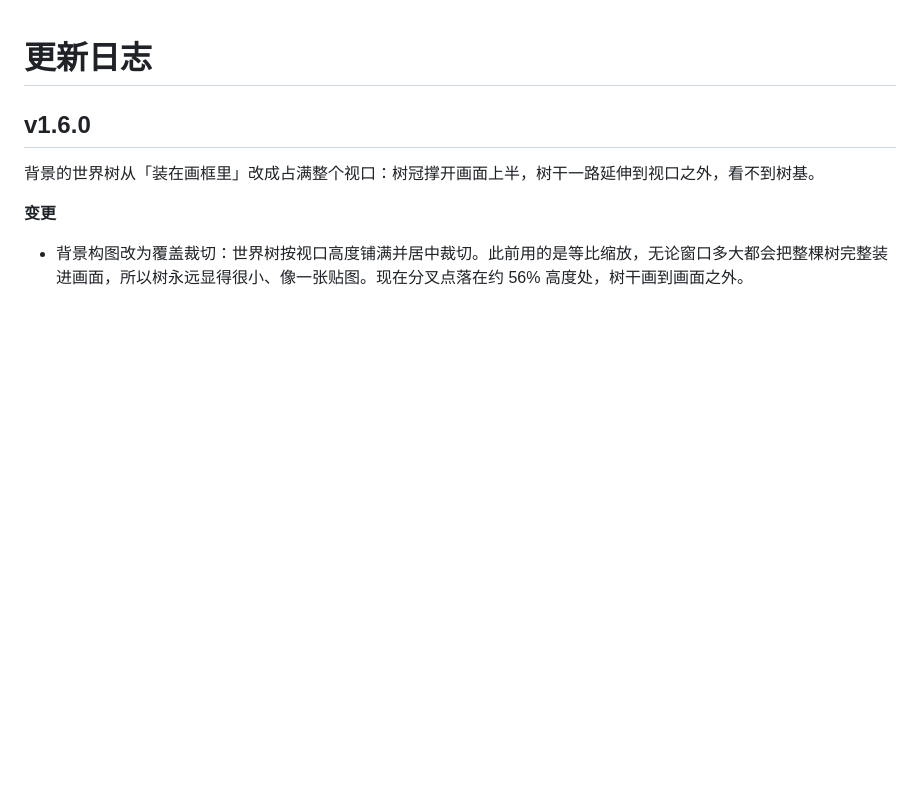
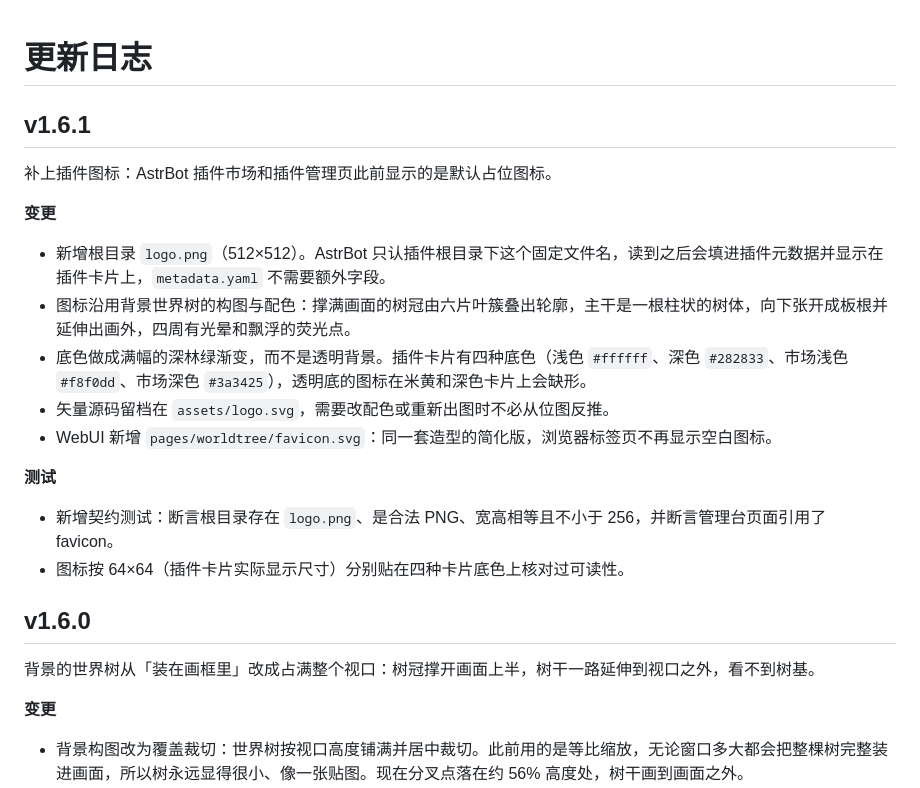
Before and after one commit to Whereis-Alice/astrbot_plugin_worldtree_lore, a Markdown page: CHANGELOG.md, the part around the change. Drawn GitHub-style; blank space fills up the shorter version.

```diff
--- a/CHANGELOG.md
+++ b/CHANGELOG.md
@@ -1,4 +1,21 @@
 # 更新日志
+
+## v1.6.1
+
+补上插件图标：AstrBot 插件市场和插件管理页此前显示的是默认占位图标。
+
+**变更**
+
+- 新增根目录 `logo.png`（512×512）。AstrBot 只认插件根目录下这个固定文件名，读到之后会填进插件元数据并显示在插件卡片上，`metadata.yaml` 不需要额外字段。
+- 图标沿用背景世界树的构图与配色：撑满画面的树冠由六片叶簇叠出轮廓，主干是一根柱状的树体，向下张开成板根并延伸出画外，四周有光晕和飘浮的荧光点。
+- 底色做成满幅的深林绿渐变，而不是透明背景。插件卡片有四种底色（浅色 `#ffffff`、深色 `#282833`、市场浅色 `#f8f0dd`、市场深色 `#3a3425`），透明底的图标在米黄和深色卡片上会缺形。
+- 矢量源码留档在 `assets/logo.svg`，需要改配色或重新出图时不必从位图反推。
+- WebUI 新增 `pages/worldtree/favicon.svg`：同一套造型的简化版，浏览器标签页不再显示空白图标。
+
+**测试**
+
+- 新增契约测试：断言根目录存在 `logo.png`、是合法 PNG、宽高相等且不小于 256，并断言管理台页面引用了 favicon。
+- 图标按 64×64（插件卡片实际显示尺寸）分别贴在四种卡片底色上核对过可读性。
 
 ## v1.6.0
 
```
Also changed, not shown: README.md (+2 -0 lines), logo.png (added), 5 other files.
